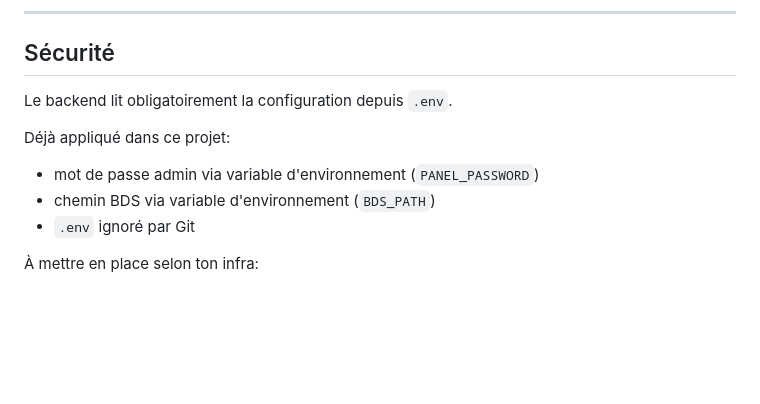
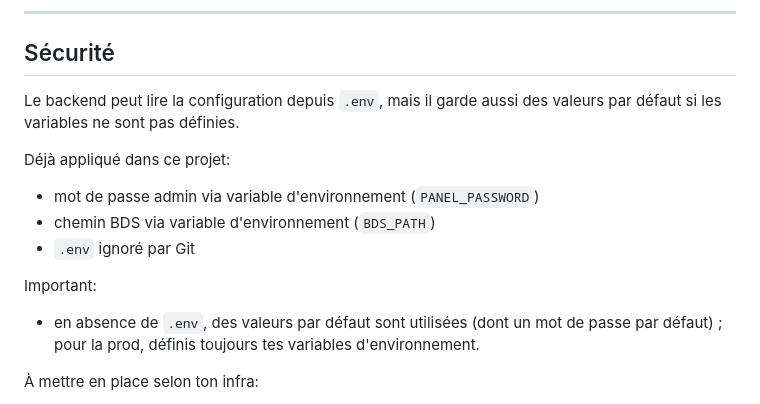
Before and after one commit to TheVaro93/Panel_Minecraft, a Markdown page: README.md, the part around the change printed below. Rendered like a GitHub page; blank space fills up the shorter version.

```diff
--- a/README.md
+++ b/README.md
@@ -121,13 +134,17 @@ Option B
 
 ## Sécurité
 
-Le backend lit obligatoirement la configuration depuis `.env`.
+Le backend peut lire la configuration depuis `.env`, mais il garde aussi des valeurs par défaut si les variables ne sont pas définies.
 
 Déjà appliqué dans ce projet:
 
 - mot de passe admin via variable d'environnement (`PANEL_PASSWORD`)
 - chemin BDS via variable d'environnement (`BDS_PATH`)
 - `.env` ignoré par Git
+
+Important:
+
+- en absence de `.env`, des valeurs par défaut sont utilisées (dont un mot de passe par défaut) ; pour la prod, définis toujours tes variables d'environnement.
 
 À mettre en place selon ton infra:
 
```
Also changed, not shown: other parts of README.md (+17 -4 lines), dashboard.png (added), 1 other file.
